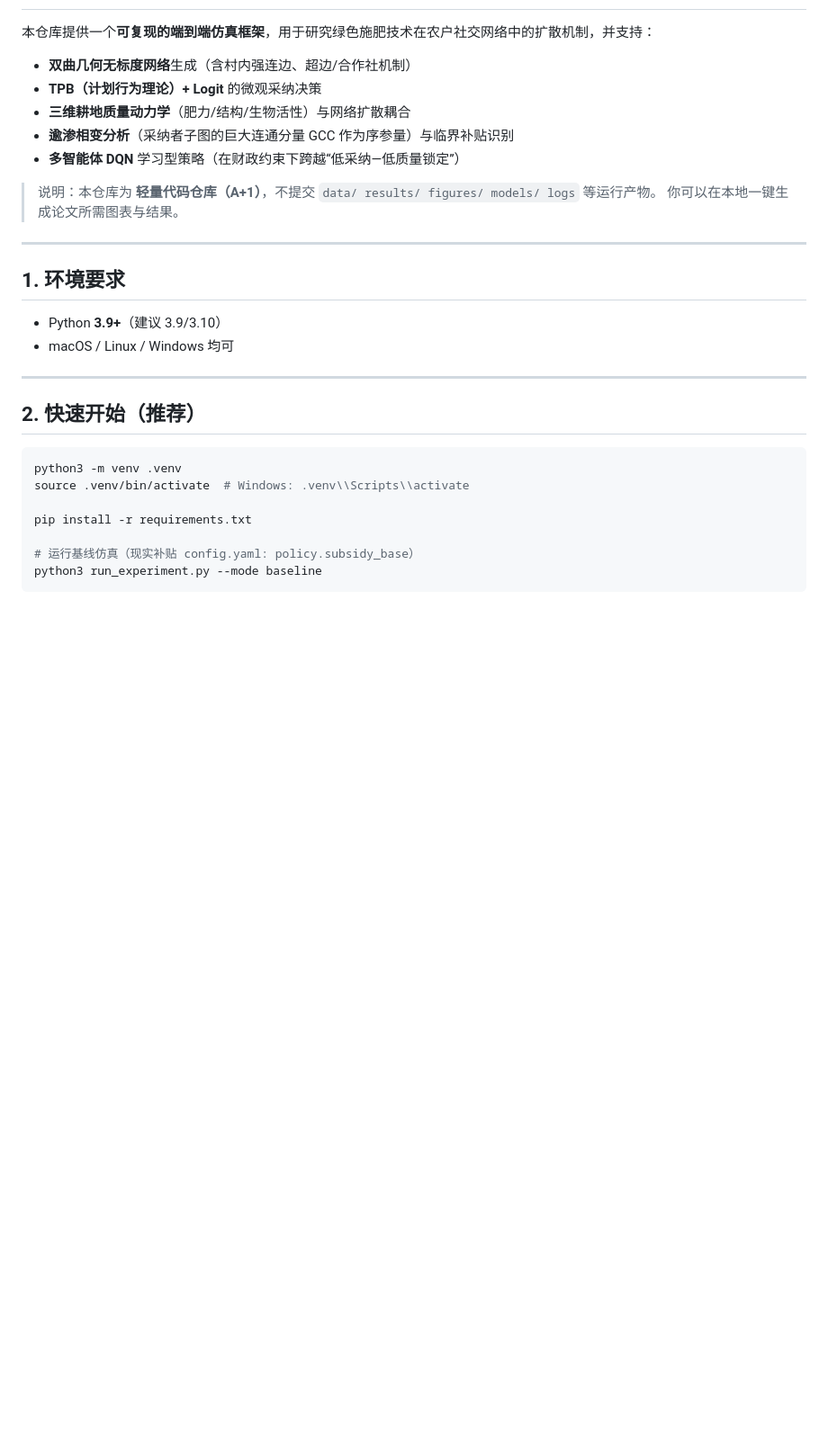
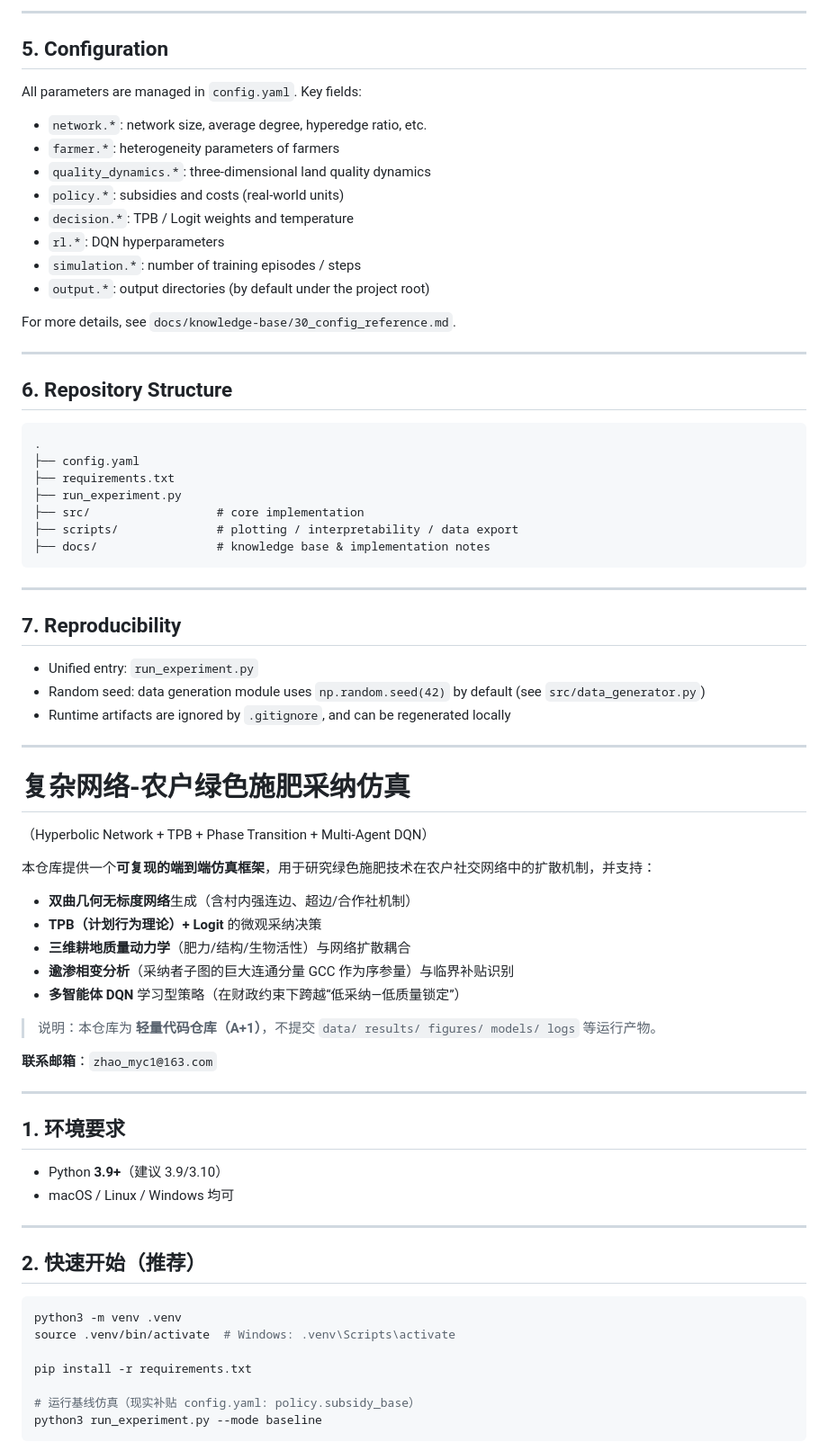
Before and after one commit to ZM1314-design/complex-network-farmer-adoption, a Markdown page: README.md, the part around one of its changes. Shown at 90% size. GitHub-like rendering; blank space fills up the shorter version.

Commit message:
Rewrite README as bilingual EN+ZH

````diff
--- a/README.md
+++ b/README.md
@@ -2,3 +80,45 @@
+---
+
+## 5. Configuration
+
+All parameters are managed in `config.yaml`. Key fields:
+- `network.*`: network size, average degree, hyperedge ratio, etc.
+- `farmer.*`: heterogeneity parameters of farmers
+- `quality_dynamics.*`: three-dimensional land quality dynamics
+- `policy.*`: subsidies and costs (real-world units)
+- `decision.*`: TPB / Logit weights and temperature
+- `rl.*`: DQN hyperparameters
+- `simulation.*`: number of training episodes / steps
+- `output.*`: output directories (by default under the project root)
+
+For more details, see `docs/knowledge-base/30_config_reference.md`.
+
+---
+
+## 6. Repository Structure
+
+```text
+.
+├── config.yaml
+├── requirements.txt
+├── run_experiment.py
+├── src/                  # core implementation
+├── scripts/              # plotting / interpretability / data export
+├── docs/                 # knowledge base & implementation notes
+```
+
+---
+
+## 7. Reproducibility
+
+- Unified entry: `run_experiment.py`
+- Random seed: data generation module uses `np.random.seed(42)` by default (see `src/data_generator.py`)
+- Runtime artifacts are ignored by `.gitignore`, and can be regenerated locally
+
+---
+
+# 复杂网络-农户绿色施肥采纳仿真
+（Hyperbolic Network + TPB + Phase Transition + Multi-Agent DQN）
 
 本仓库提供一个**可复现的端到端仿真框架**，用于研究绿色施肥技术在农户社交网络中的扩散机制，并支持：
 
@@ -9,7 +129,8 @@
 - **多智能体 DQN** 学习型策略（在财政约束下跨越“低采纳—低质量锁定”）
 
 > 说明：本仓库为 **轻量代码仓库（A+1）**，不提交 `data/ results/ figures/ models/ logs` 等运行产物。
-> 你可以在本地一键生成论文所需图表与结果。
+
+**联系邮箱**：`zhao_myc1@163.com`
 
 ---
 
@@ -24,7 +145,7 @@
 
 ```bash
 python3 -m venv .venv
-source .venv/bin/activate  # Windows: .venv\\Scripts\\activate
+source .venv/bin/activate  # Windows: .venv\Scripts\activate
 
 pip install -r requirements.txt
 
````
Also changed, not shown: other parts of README.md (+82 -4 lines).
